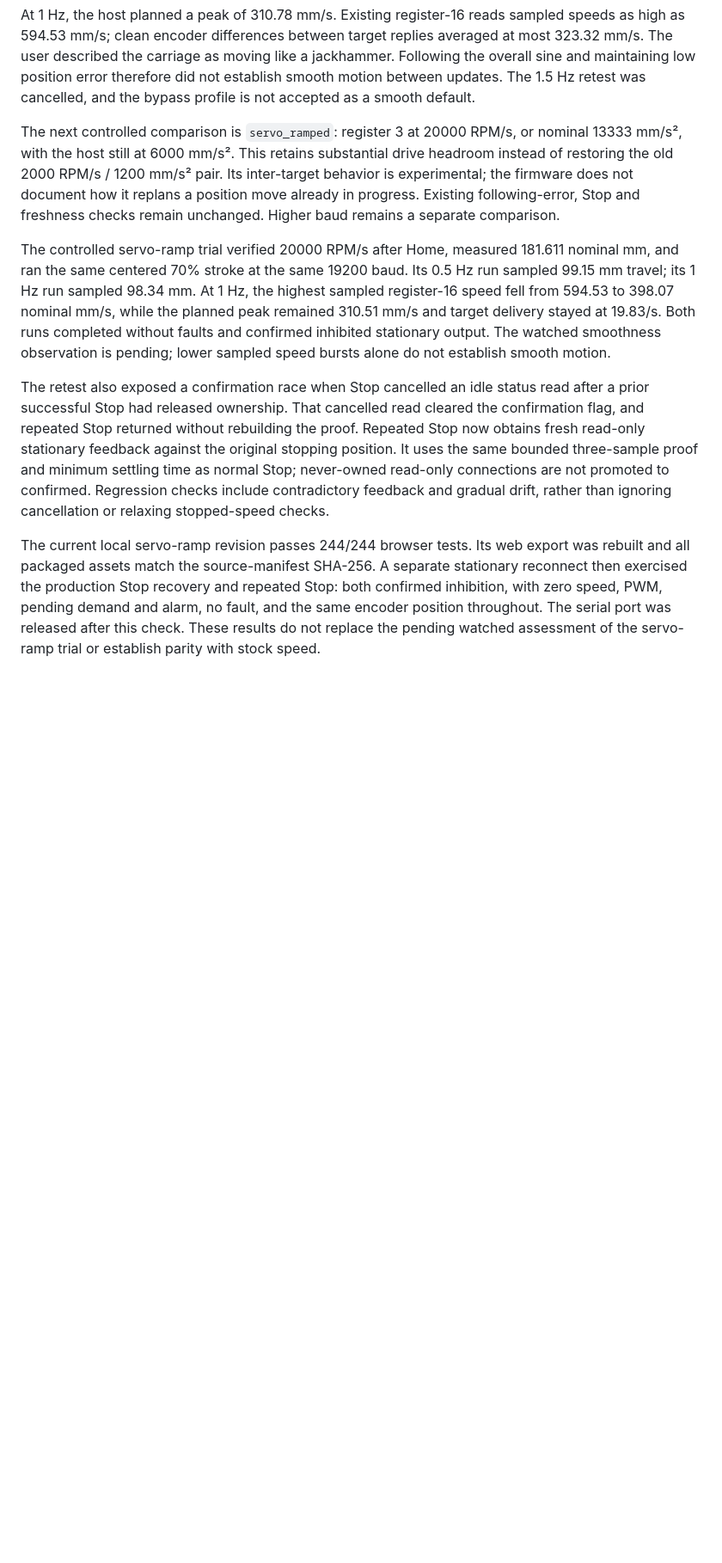
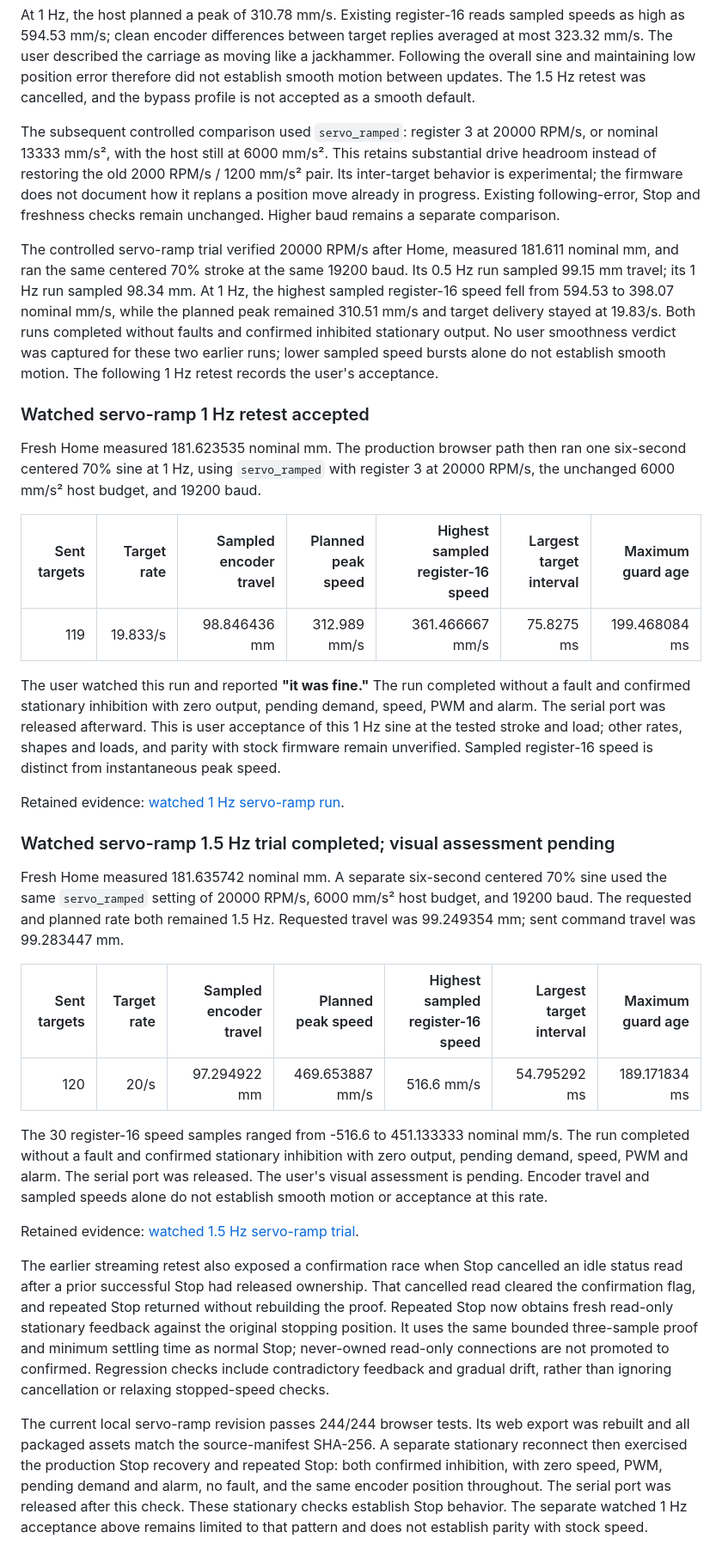
Before and after one commit to lucy-chapar/ossm-motion-synth, a Markdown page: docs/MOTION_PLANNER_AUDIT.md, the part around one of its changes. Shown at 86% size. GitHub-like rendering; blank space fills up the shorter version.

Commit message:
Record accepted servo-ramp baseline and faster trial

```diff
--- a/docs/MOTION_PLANNER_AUDIT.md
+++ b/docs/MOTION_PLANNER_AUDIT.md
@@ -260,7 +261,7 @@ like a jackhammer. Following the overall sine and maintaining low position
 error therefore did not establish smooth motion between updates. The 1.5 Hz
 retest was cancelled, and the bypass profile is not accepted as a smooth default.
 
-The next controlled comparison is `servo_ramped`: register 3 at 20000 RPM/s,
+The subsequent controlled comparison used `servo_ramped`: register 3 at 20000 RPM/s,
 or nominal 13333 mm/s², with the host still at 6000 mm/s². This retains substantial
 drive headroom instead of restoring the old 2000 RPM/s / 1200 mm/s² pair. Its
 inter-target behavior is experimental; the firmware does not document how it
@@ -273,11 +274,50 @@ Its 0.5 Hz run sampled 99.15 mm travel; its 1 Hz run sampled 98.34 mm. At 1 Hz,
 the highest sampled register-16 speed fell from 594.53 to 398.07 nominal mm/s,
 while the planned peak remained 310.51 mm/s and target delivery stayed at
 19.83/s. Both runs completed without faults and confirmed inhibited stationary
-output. The watched smoothness observation is pending; lower sampled speed
-bursts alone do not establish smooth motion.
+output. No user smoothness verdict was captured for these two earlier runs;
+lower sampled speed bursts alone do not establish smooth motion. The following
+1 Hz retest records the user's acceptance.
 
-The retest also exposed a confirmation race when Stop cancelled an idle status
-read after a prior successful Stop had released ownership. That cancelled read
+### Watched servo-ramp 1 Hz retest accepted
+
+Fresh Home measured 181.623535 nominal mm. The production browser path then
+ran one six-second centered 70% sine at 1 Hz, using `servo_ramped` with register
+3 at 20000 RPM/s, the unchanged 6000 mm/s² host budget, and 19200 baud.
+
+| Sent targets | Target rate | Sampled encoder travel | Planned peak speed | Highest sampled register-16 speed | Largest target interval | Maximum guard age |
+| ---: | ---: | ---: | ---: | ---: | ---: | ---: |
+| 119 | 19.833/s | 98.846436 mm | 312.989 mm/s | 361.466667 mm/s | 75.8275 ms | 199.468084 ms |
+
+The user watched this run and reported **"it was fine."** The run completed
+without a fault and confirmed stationary inhibition with zero output, pending
+demand, speed, PWM and alarm. The serial port was released afterward. This is
+user acceptance of this 1 Hz sine at the tested stroke and load; other rates,
+shapes and loads, and parity with stock firmware remain unverified. Sampled
+register-16 speed is distinct from instantaneous peak speed.
+
+Retained evidence: [watched 1 Hz servo-ramp run](/private/tmp/ossm-speed-servo_ramped-2026-10-03-watched-live-2026-10-04T01-55-14-863Z-evidence.json).
+
+### Watched servo-ramp 1.5 Hz trial completed; visual assessment pending
+
+Fresh Home measured 181.635742 nominal mm. A separate six-second centered 70%
+sine used the same `servo_ramped` setting of 20000 RPM/s, 6000 mm/s² host budget,
+and 19200 baud. The requested and planned rate both remained 1.5 Hz. Requested
+travel was 99.249354 mm; sent command travel was 99.283447 mm.
+
+| Sent targets | Target rate | Sampled encoder travel | Planned peak speed | Highest sampled register-16 speed | Largest target interval | Maximum guard age |
+| ---: | ---: | ---: | ---: | ---: | ---: | ---: |
+| 120 | 20/s | 97.294922 mm | 469.653887 mm/s | 516.6 mm/s | 54.795292 ms | 189.171834 ms |
+
+The 30 register-16 speed samples ranged from -516.6 to 451.133333 nominal mm/s.
+The run completed without a fault and confirmed stationary inhibition with zero
+output, pending demand, speed, PWM and alarm. The serial port was released.
+The user's visual assessment is pending. Encoder travel and sampled speeds
+alone do not establish smooth motion or acceptance at this rate.
+
+Retained evidence: [watched 1.5 Hz servo-ramp trial](/private/tmp/ossm-speed-servo_ramped-2026-10-03-watched-live-2026-10-04T01-59-10-748Z-evidence.json).
+
+The earlier streaming retest also exposed a confirmation race when Stop cancelled
+an idle status read after a prior successful Stop had released ownership. That cancelled read
 cleared the confirmation flag, and repeated Stop returned without rebuilding
 the proof. Repeated Stop now obtains fresh read-only stationary feedback against
 the original stopping position. It uses the same bounded three-sample proof and
@@ -290,5 +330,6 @@ export was rebuilt and all packaged assets match the source-manifest SHA-256.
 A separate stationary reconnect then exercised the production Stop recovery
 and repeated Stop: both confirmed inhibition, with zero speed, PWM, pending
 demand and alarm, no fault, and the same encoder position throughout. The serial
-port was released after this check. These results do not replace the pending
-watched assessment of the servo-ramp trial or establish parity with stock speed.
+port was released after this check. These stationary checks establish Stop
+behavior. The separate watched 1 Hz acceptance above remains limited to that
+pattern and does not establish parity with stock speed.
```
Also changed, not shown: other parts of docs/MOTION_PLANNER_AUDIT.md (+8 -7 lines).
